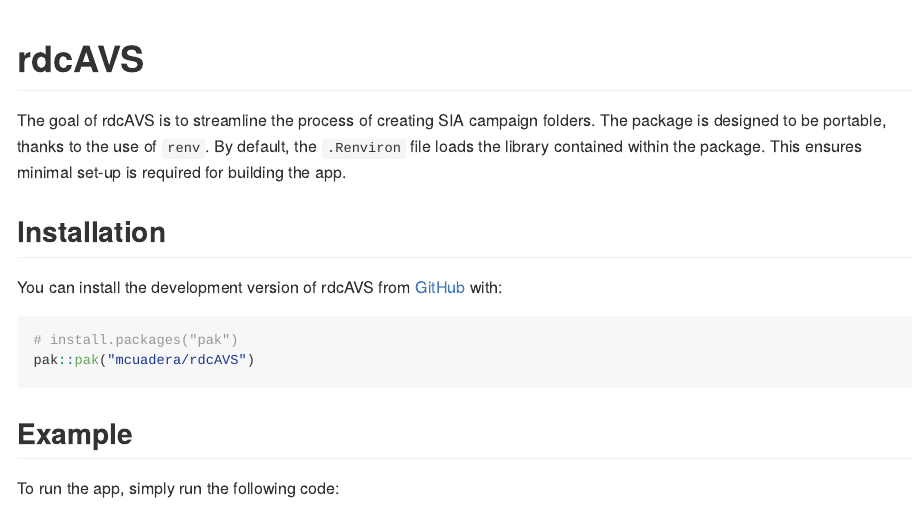
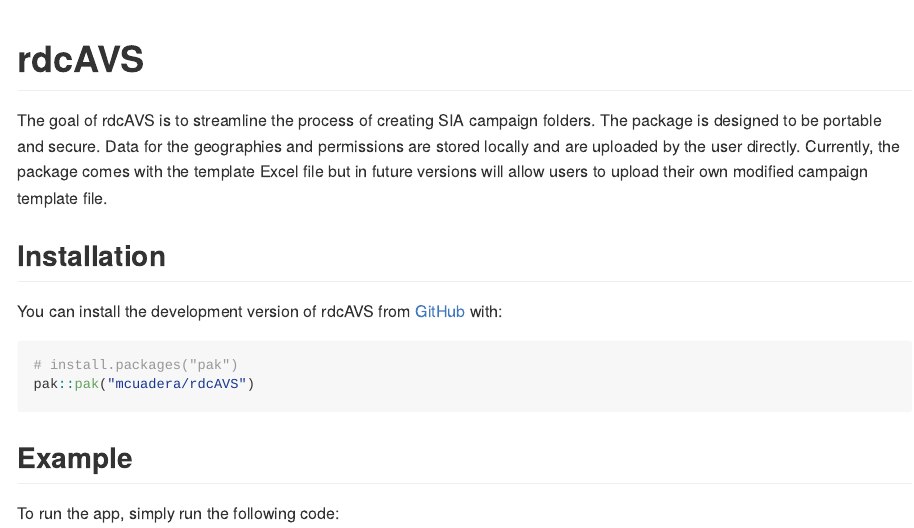
Before and after one commit to CDCgov/rdcAVS, an R Markdown document (README.Rmd): the page in a window 1100 px wide, from its top. The pictures show the output file README.md that the author committed with the source, drawn offline in the style of GitHub.

Commit message:
update package description

```diff
--- a/README.Rmd
+++ b/README.Rmd
@@ -19,7 +19,9 @@
 <!-- badges: end -->
 
 The goal of rdcAVS is to streamline the process of creating SIA campaign folders. The package is
-designed to be portable, thanks to the use of `renv`. By default, the `.Renviron` file loads the library contained within the package. This ensures minimal set-up is required for building the app.
+designed to be portable and secure. Data for the geographies and permissions are stored locally and
+are uploaded by the user directly. Currently, the package comes with the template Excel file but
+in future versions will allow users to upload their own modified campaign template file.
 
 ## Installation
 
```
Also changed, not shown: R/utils.R (+1 -1 lines), README.md, 1 other file.
